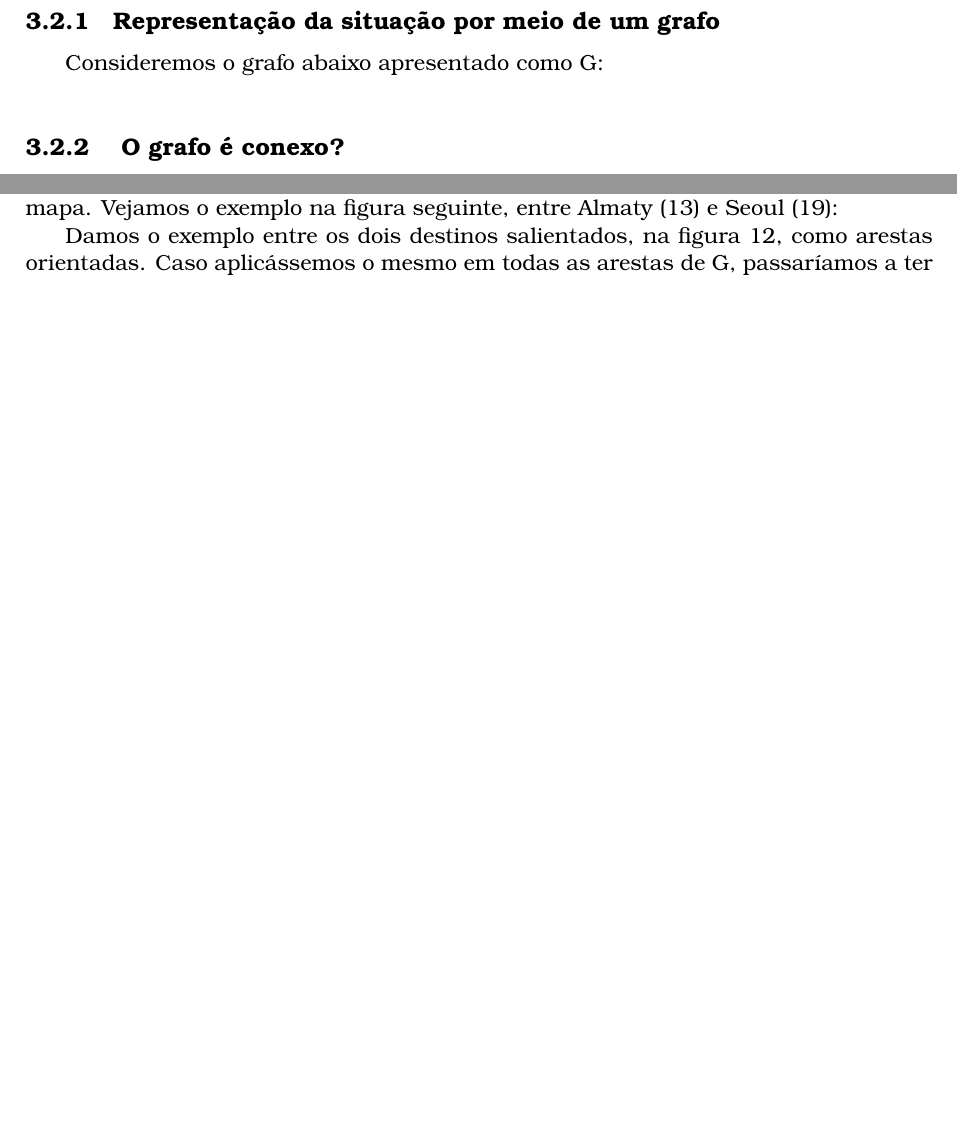
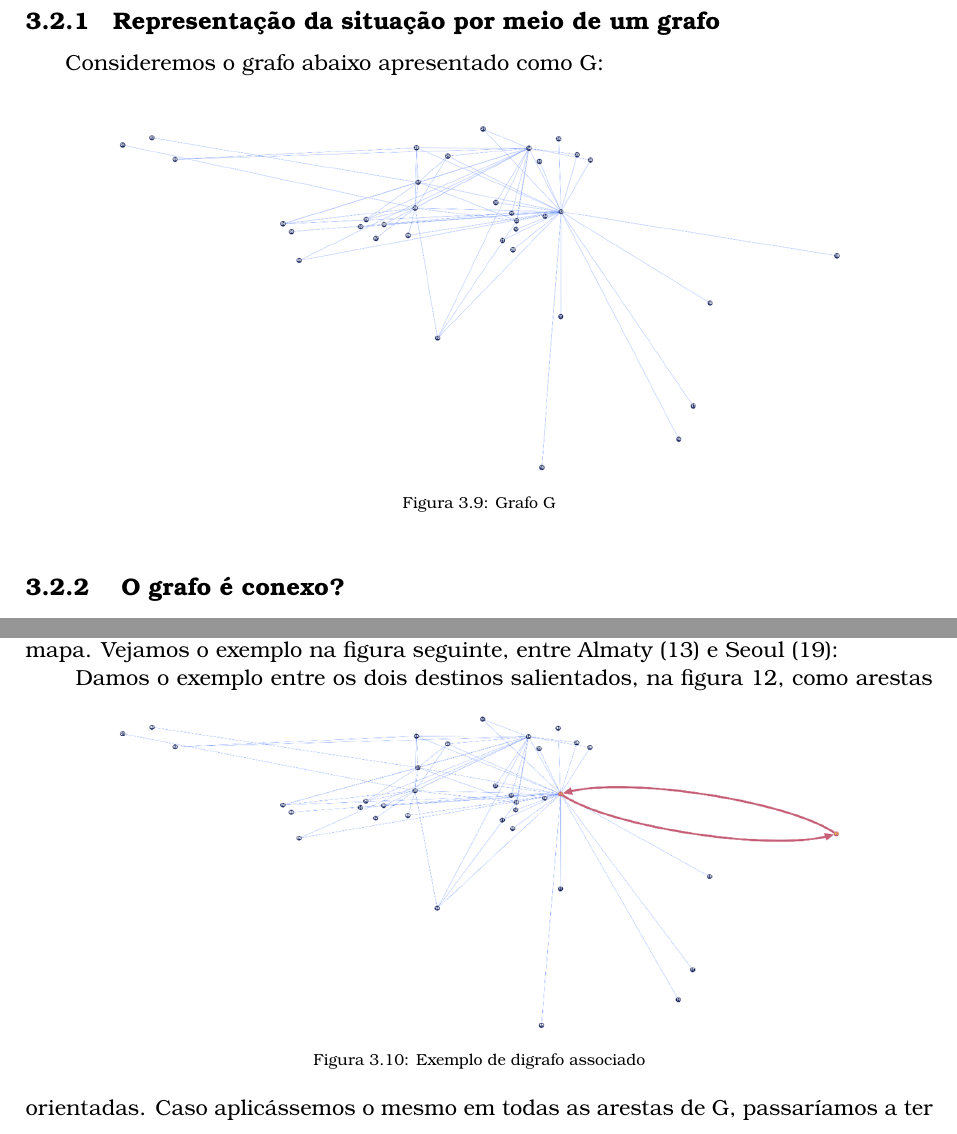
Before and after one commit to a17694/T05G21_17694_20530_24160, a LaTeX document (relatorio_MD.tex, which reads chapters/desenvolvimento3_2.tex): two parts of pages 10 and 12 of 15 before the commit and two parts of pages 11 and 12 of 16 after it, joined at a grey line, cut so that both start at the same text, the shorter picture padded with empty space. Compiled offline with pdfLaTeX.

Commit message:
* adicinadas imagens

```diff
--- a/chapters/desenvolvimento3_2.tex
+++ b/chapters/desenvolvimento3_2.tex
@@ -2,7 +3,11 @@
 \label{section}
 \subsection{Representação da situação por meio de um grafo}
 Consideremos o grafo abaixo apresentado como G:\\
-%inserir figura 11
+\begin{figure}[h]
+    \centering
+    \includegraphics[width=0.8\textwidth]{imgs/Figura11}
+    \caption{Grafo G\label{fig:imagem11}}
+\end{figure}
 \subsection{ O grafo é conexo?}
 \indent Por definição, um grafo é conexo quando é possível ligar quaisquer dois vértices pertencentes a esse grafo, por meio de uma cadeia. O grafo representado na Figura 10 é conexo.\\
 \indent No grafo G, na Figura 11, escolhendo quaisquer dois vértices, existem ligações entre si por uma aresta ou por um conjunto de arestas que passam por outros vértices intermédios numa cadeia.\\
@@ -67,7 +72,11 @@ um ciclo euleriano.\\
 representadas da companhia aérea, em que cada uma duplicar-se-ia em trajetos distintos, um de ida e outra
 de volta, nós teríamos um grafo euleriano no mapa.
 Vejamos o exemplo na figura seguinte, entre Almaty (13) e Seoul (19):\\
-%inserir figura 12
+\begin{figure}[h]
+    \centering
+    \includegraphics[width=0.8\textwidth]{imgs/Figura12}
+    \caption{Exemplo de digrafo associado\label{fig:imagem12}}
+\end{figure}
 \indent Damos o exemplo entre os dois destinos salientados, na figura 12, como arestas orientadas. Caso
 aplicássemos o mesmo em todas as arestas de G, passaríamos a ter um digrafo associado ao grafo G. Desta
 forma o agora digrafo já se classificaria como euleriano, pois o grau de todos os vértices passaria a ser par.
```
Also changed, not shown: chapters/desenvolvimento3_2.tex (3 more changed lines).
